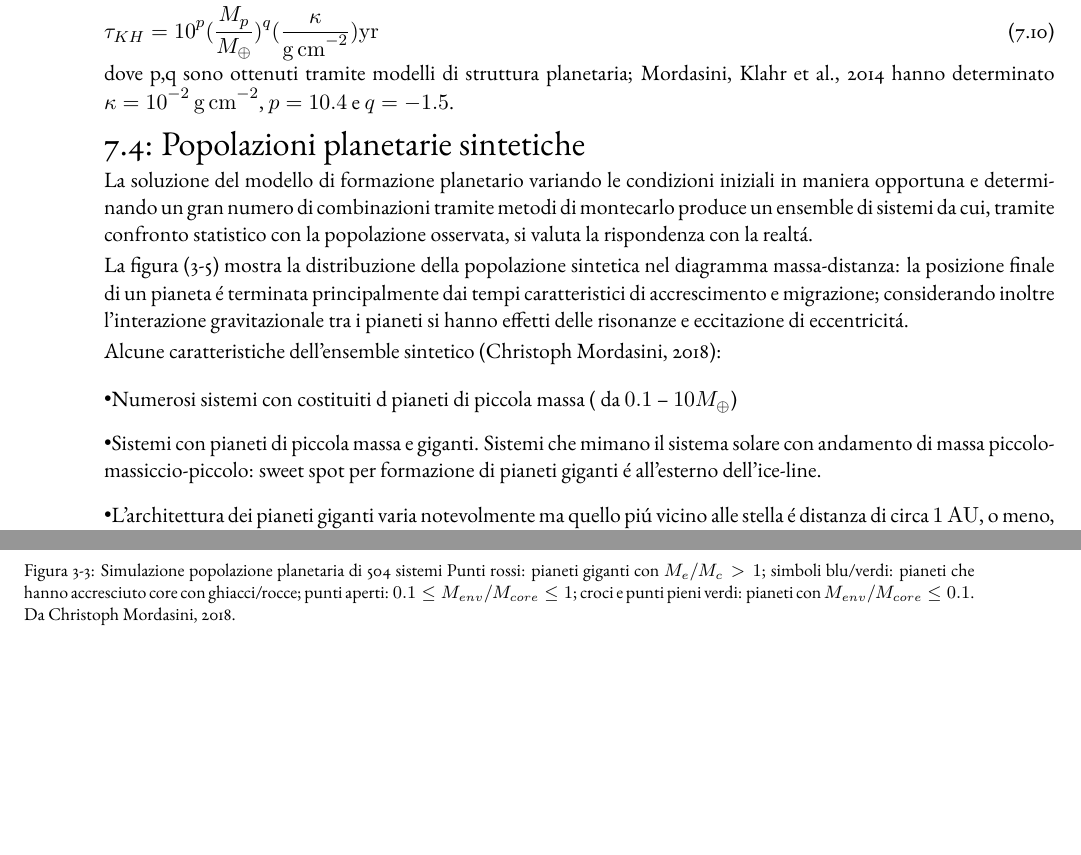
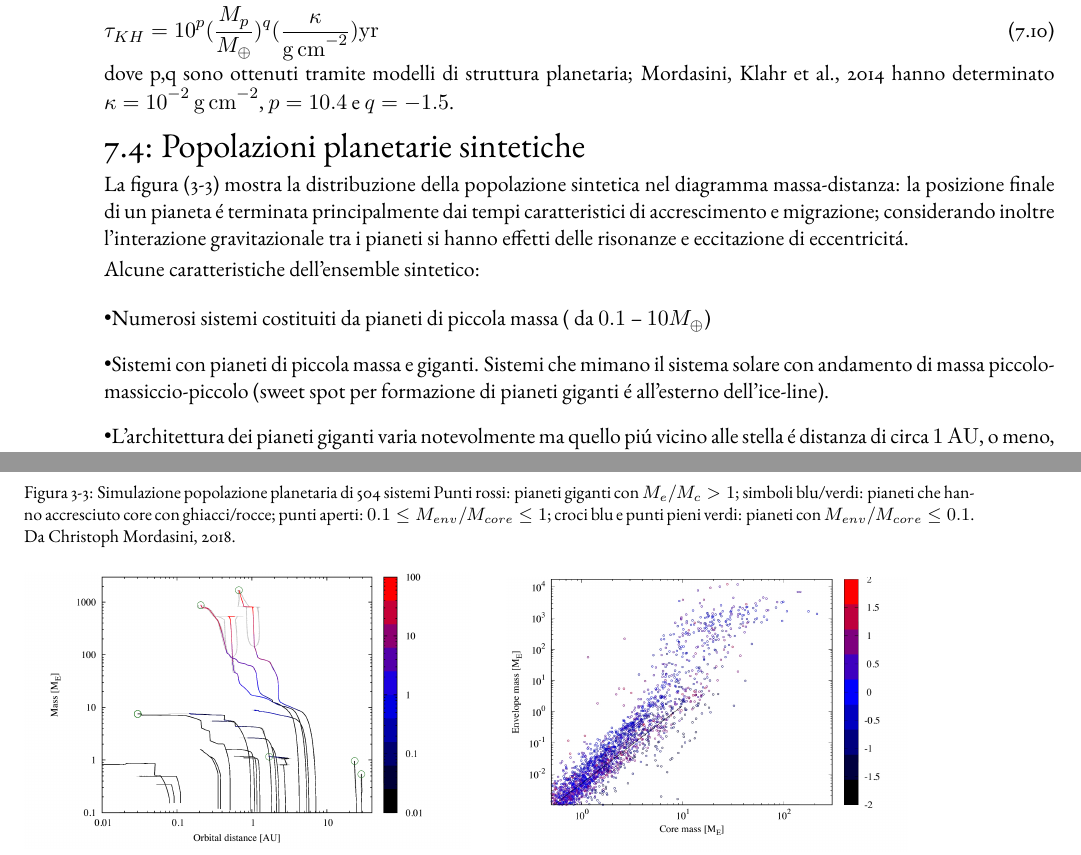
Before and after one commit to Pippetta87/Osservazione-simulazione-ensemble-esopianeti, a LaTeX thesis (main.tex, which reads GFMresult.tex): two parts of pages 21 and 22 of 32, joined at a grey line, cut so that both start at the same text, the shorter picture padded with empty space. Compiled offline with pdfLaTeX.

Commit message:
popsynth e confronto obs: argomentare??

```diff
--- a/GFMresult.tex
+++ b/GFMresult.tex
@@ -212,14 +212,31 @@ planet dominates: $\TDy{t}{a}=-\frac{3\nu}{a}\frac{\Sigma(a,t)a^2}{M_p}$
 
 \section{Popolazioni planetarie sintetiche}
 %Considero i risulati di alcuni modelli di formazione planetari (\cite{mordasini2018planetary}).
-La soluzione del modello di formazione planetario variando le condizioni iniziali in maniera opportuna e determinando un gran numero di combinazioni tramite metodi di montecarlo produce un ensemble di sistemi da cui, tramite confronto statistico con la popolazione osservata,  si valuta la rispondenza con la realt\'a.
+\begin{errata}[Soluzione del modello di formazione globale]
+La soluzione del modello di formazione planetario variando le condizioni iniziali in maniera opportuna e determinando un gran numero di combinazioni tramite metodi di montecarlo produce un ensemble di sistemi da cui, tramite confronto statistico con la popolazione osservata, si valuta l'accuratezza delle .
+\end{errata}
+
+%\subsection{Progresso nei modelli di formazione globale}
+
+\begin{workout}[Risultati dello sforzo di riprodurre la forma del diagramma a-M]
+Alcuni risultati prodotti dal tentavo di migliorare l'accordo tra popolazioni sintetiche  e popolazione pianeti reali:
+\begin{itemize}
+\item Il modello di migrazione GT80 e tanaka02 producono migrazipone troppo veloce (mordasini09: assenza pianeti minori di 10masse solari entro 0.1AU). L'analisi del momento torcente di corotazione in dischi non isotermi dimostra che questo fenomeno pu\'o essere la soluzione alla migrazione troppo rapida, inoltre si pu\'o avere migrazione verso l'esterno con formazione di zone di convergenza.
+\item rate di accrescimento di gas runaway (ida lin 04: deserto di pianeti tra 10-100 masse terrestri): il calore generato dall'accrescimento di pianetesimi ritarda l'accrescimento di gas e nei modelli recenti i a molti embrioni si ha competizione per il gas
+%\item Migrazione II: flussi di gas
+\item molteplicit\'a: effetti sui pianeti di piaccola massa sono scattering (eccitazione eccentricit\'a o espulsione), cattura in risonanza e collisioni
+\item Relazione con massa stellare: Stelle di minor massa sono circondate da dischi di minore massa: quindi minor frequenza di giaganti.%Relazione tra $\eta_J-M_*$
+\end{itemize}
+\end{workout}
+
+%\subsection{Popolazione M18}
 
 \begin{figure}[!ht]
 \includegraphics[trim={0cm 8cm 0 0},clip, width=0.9\textwidth,keepaspectratio]{ma-synth}
-\caption{Simulazione popolazione planetaria di 504 sistemi Punti rossi: pianeti giganti con $M_e/M_c>1$; simboli blu/verdi: pianeti che hanno accresciuto core con ghiacci/rocce; punti aperti: $0.1\leq M_{env}/M_{core}\leq1$; croci e punti pieni verdi: pianeti con $M_{env}/M_{core}\leq0.1$. Da \cite{mordasini2018planetary}.}\label{fig:ma-synth}
+\caption{Simulazione popolazione planetaria di 504 sistemi Punti rossi: pianeti giganti con $M_e/M_c>1$; simboli blu/verdi: pianeti che hanno accresciuto core con ghiacci/rocce; punti aperti: $0.1\leq M_{env}/M_{core}\leq1$; croci blu e punti pieni verdi: pianeti con $M_{env}/M_{core}\leq0.1$. Da \cite{mordasini2018planetary}.}\label{fig:ma-synth}
 \end{figure}
 
-La figura (\ref{fig:MaLR-freq-synth}) mostra la distribuzione della popolazione sintetica nel diagramma massa-distanza: la posizione finale di un pianeta \'e terminata principalmente dai tempi caratteristici di accrescimento e migrazione; considerando inoltre l'interazione gravitazionale tra i pianeti si hanno effetti delle risonanze e eccitazione di eccentricit\'a.
+La figura (\ref{fig:ma-synth}) mostra la distribuzione della popolazione sintetica nel diagramma massa-distanza: la posizione finale di un pianeta \'e terminata principalmente dai tempi caratteristici di accrescimento e migrazione; considerando inoltre l'interazione gravitazionale tra i pianeti si hanno effetti delle risonanze e eccitazione di eccentricit\'a.
 
 \begin{figure}[!ht]
 \begin{subfigure}[b]{0.47\textwidth}
@@ -235,10 +252,10 @@ La figura (\ref{fig:MaLR-freq-synth}) mostra la distribuzione della popolazione
 \end{subfigure}
 \end{figure}
 
-Alcune caratteristiche dell'ensemble sintetico (\cite{mordasini2018planetary}):
+Alcune caratteristiche dell'ensemble sintetico: %(\cite{mordasini2018planetary}):
 \begin{itemize}
-\item Numerosi sistemi con costituiti d pianeti di piccola massa (\numrange{0.1}{10}$\mearth{}$)
-\item Sistemi con pianeti di piccola massa e giganti. Sistemi che mimano il sistema solare con andamento di massa piccolo-massiccio-piccolo: sweet spot per formazione di pianeti giganti \'e all'esterno dell'ice-line.
+\item Numerosi sistemi costituiti da pianeti di piccola massa (\numrange{0.1}{10}$\mearth{}$)
+\item Sistemi con pianeti di piccola massa e giganti. Sistemi che mimano il sistema solare con andamento di massa piccolo-massiccio-piccolo (sweet spot per formazione di pianeti giganti \'e all'esterno dell'ice-line).
 \item L'architettura dei pianeti giganti varia notevolmente ma quello pi\'u vicino alle stella \'e distanza di circa \SI{1}{\astronomicalunit}, o meno, dalla stella.
 \item Piccola percentuale di sistemi con un pianeta gigante superstite di scattering tra pianeti giganti vicini. Sistemi rari formati in dischi massicci con alta metallicit\'a.
 %\item Popolazione di pianeti tra $\numrange{30}{100}\mearth{}$: i fattori che influenzano la popolazione di pianeti di massa intermedia sono la massa presente nel disco quando il protopianeta raggiunge la massa critica per accrescimento di gas, il tempo-scala di rilassamento radiativo e competizione per accrescimento di gas tra protopianeti giganti.
```
Also changed, not shown: GFMresult.tex (6 more changed lines).
